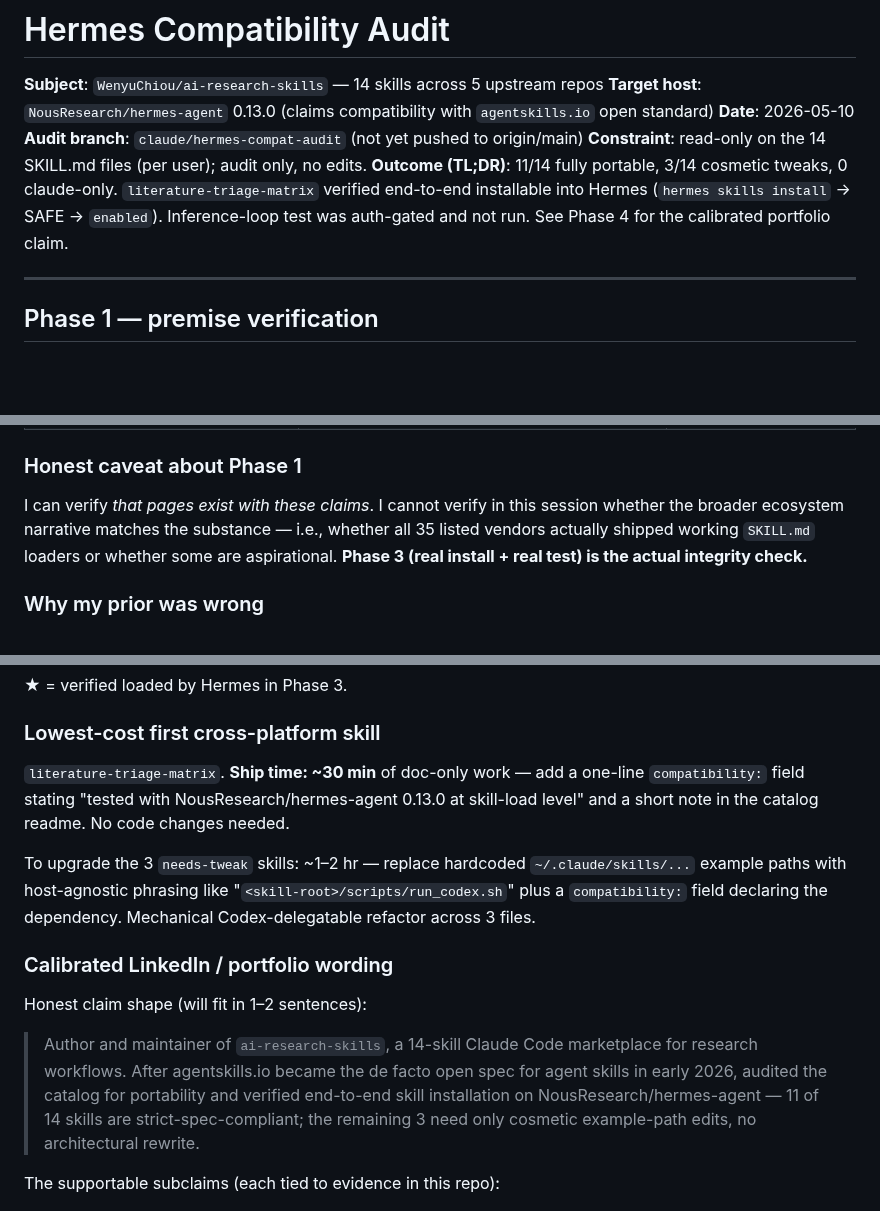
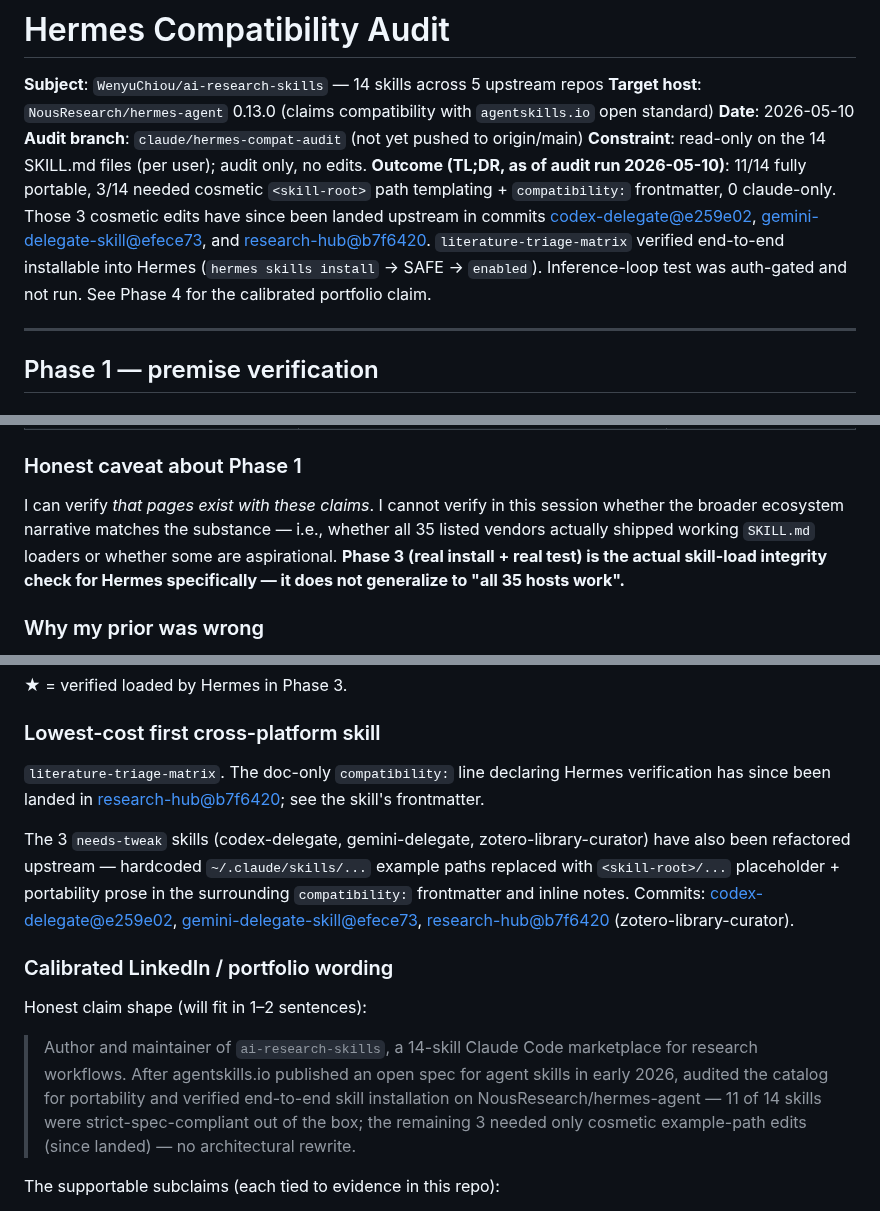
Before and after one commit to WenyuChiou/ai-research-skills, a Markdown page: .research/hermes-compatibility-audit.md, 3 parts joined by grey strips. Drawn GitHub-style; blank space fills up the shorter version.

Commit message:
docs(audit): calibration tweaks from codex 5.5 review
From codex 5.5 review (.ai/codex_review_setup_guide.md):

- TL;DR / Phase 2 tally / "Lowest-cost first" / LinkedIn wording all
  referenced the 3 needs-tweak skills as still needing edits — those
  upstream fixes have since landed (commits cited inline). Updated
  the audit to reflect post-fix state with date-scoped phrasing.
- "Phase 3 is the actual integrity check" overstated the evidence.
  Phase 3 only installs one skill on one host. Narrowed to "the actual
  skill-load integrity check for Hermes specifically — it does not
  generalize to all 35 hosts work".
- "The compatibility premise is settled" was stronger than the rest of
  the doc supports. Rephrased to "verified at the spec / skill-load
  layer for one representative skill" + an explicit pointer to the
  "What is not verified" section.
- "agentskills.io became the de facto open spec" overclaimed adoption
  evidence. Phase 1 verified the spec page + claimed vendor list but
  did not third-party-cross-check actual adoption. Softened to
  "agentskills.io published an open spec".
- "Ship time: ~30 min" precision was unsupported and the 30-min fix
  has since shipped, so the estimate was both speculative and stale.
  Replaced with direct commit references for what actually landed.

Verdict bucket (half-real, leaning real) preserved — calibration
tweaks only, not verdict shifts (per the plan's out-of-scope rule).

Co-Authored-By: Claude Opus 4.7 (1M context) <noreply@anthropic.com>

```diff
--- a/.research/hermes-compatibility-audit.md
+++ b/.research/hermes-compatibility-audit.md
@@ -5,7 +5,7 @@
 **Date**: 2026-05-10
 **Audit branch**: `claude/hermes-compat-audit` (not yet pushed to origin/main)
 **Constraint**: read-only on the 14 SKILL.md files (per user); audit only, no edits.
-**Outcome (TL;DR)**: 11/14 fully portable, 3/14 cosmetic tweaks, 0 claude-only. `literature-triage-matrix` verified end-to-end installable into Hermes (`hermes skills install` → SAFE → `enabled`). Inference-loop test was auth-gated and not run. See Phase 4 for the calibrated portfolio claim.
+**Outcome (TL;DR, as of audit run 2026-05-10)**: 11/14 fully portable, 3/14 needed cosmetic `<skill-root>` path templating + `compatibility:` frontmatter, 0 claude-only. Those 3 cosmetic edits have since been landed upstream in commits [codex-delegate@e259e02](https://github.com/WenyuChiou/codex-delegate/commit/e259e02), [gemini-delegate-skill@efece73](https://github.com/WenyuChiou/gemini-delegate-skill/commit/efece73), and [research-hub@b7f6420](https://github.com/WenyuChiou/research-hub/commit/b7f6420). `literature-triage-matrix` verified end-to-end installable into Hermes (`hermes skills install` → SAFE → `enabled`). Inference-loop test was auth-gated and not run. See Phase 4 for the calibrated portfolio claim.
 
 ---
 
@@ -30,7 +30,7 @@ I dispatched 3 Explore agents and got back a "yes everything is real" story. Bec
 
 ### Honest caveat about Phase 1
 
-I can verify *that pages exist with these claims*. I cannot verify in this session whether the broader ecosystem narrative matches the substance — i.e., whether all 35 listed vendors actually shipped working `SKILL.md` loaders or whether some are aspirational. **Phase 3 (real install + real test) is the actual integrity check.**
+I can verify *that pages exist with these claims*. I cannot verify in this session whether the broader ecosystem narrative matches the substance — i.e., whether all 35 listed vendors actually shipped working `SKILL.md` loaders or whether some are aspirational. **Phase 3 (real install + real test) is the actual skill-load integrity check for Hermes specifically — it does not generalize to "all 35 hosts work".**
 
 ### Why my prior was wrong
 
@@ -210,15 +210,18 @@ What is **not** verified:
 
 ### Lowest-cost first cross-platform skill
 
-`literature-triage-matrix`. **Ship time: ~30 min** of doc-only work — add a one-line `compatibility:` field stating "tested with NousResearch/hermes-agent 0.13.0 at skill-load level" and a short note in the catalog readme. No code changes needed.
+`literature-triage-matrix`. The doc-only `compatibility:` line declaring Hermes verification has since been landed in [research-hub@b7f6420](https://github.com/WenyuChiou/research-hub/commit/b7f6420); see the skill's frontmatter.
 
-To upgrade the 3 `needs-tweak` skills: ~1–2 hr — replace hardcoded `~/.claude/skills/...` example paths with host-agnostic phrasing like "`<skill-root>/scripts/run_codex.sh`" plus a `compatibility:` field declaring the dependency. Mechanical Codex-delegatable refactor across 3 files.
+The 3 `needs-tweak` skills (codex-delegate, gemini-delegate, zotero-library-curator) have also been refactored upstream — hardcoded `~/.claude/skills/...` example paths replaced with `<skill-root>/...` placeholder + portability prose in the surrounding `compatibility:` frontmatter and inline notes. Commits:
+[codex-delegate@e259e02](https://github.com/WenyuChiou/codex-delegate/commit/e259e02),
+[gemini-delegate-skill@efece73](https://github.com/WenyuChiou/gemini-delegate-skill/commit/efece73),
+[research-hub@b7f6420](https://github.com/WenyuChiou/research-hub/commit/b7f6420) (zotero-library-curator).
 
 ### Calibrated LinkedIn / portfolio wording
 
 Honest claim shape (will fit in 1–2 sentences):
 
-> Author and maintainer of `ai-research-skills`, a 14-skill Claude Code marketplace for research workflows. After agentskills.io became the de facto open spec for agent skills in early 2026, audited the catalog for portability and verified end-to-end skill installation on NousResearch/hermes-agent — 11 of 14 skills are strict-spec-compliant; the remaining 3 need only cosmetic example-path edits, no architectural rewrite.
+> Author and maintainer of `ai-research-skills`, a 14-skill Claude Code marketplace for research workflows. After agentskills.io published an open spec for agent skills in early 2026, audited the catalog for portability and verified end-to-end skill installation on NousResearch/hermes-agent — 11 of 14 skills were strict-spec-compliant out of the box; the remaining 3 needed only cosmetic example-path edits (since landed) — no architectural rewrite.
 
 The supportable subclaims (each tied to evidence in this repo):
 
```
Also changed, not shown: other parts of .research/hermes-compatibility-audit.md (+1 -1 lines).
